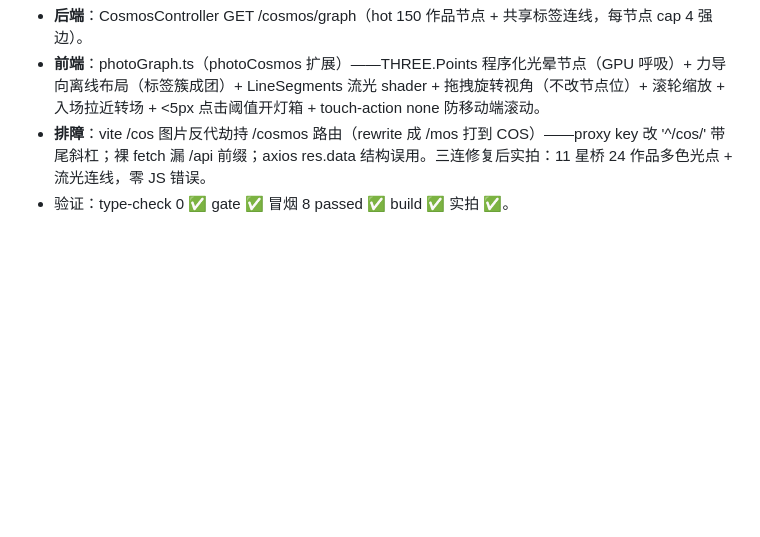
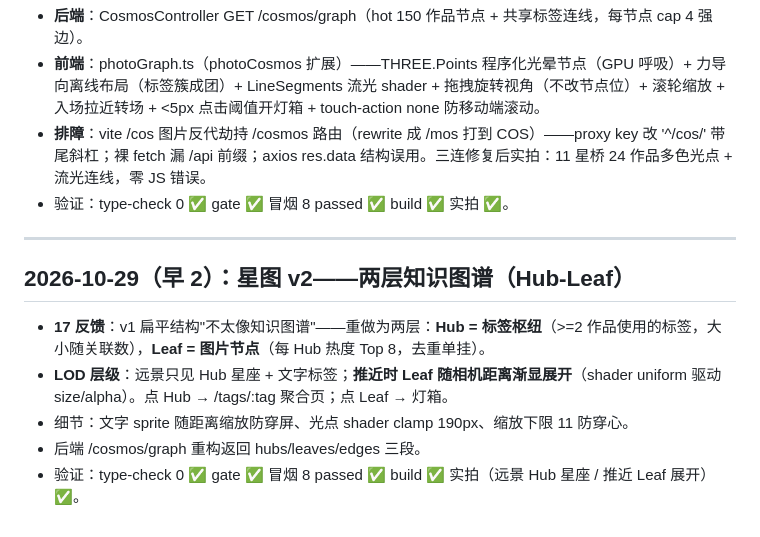
Before and after one commit to Freedom-Limerence/smart_photo_community, a Markdown page: 开发日志.md, the part around the change. GitHub-like rendering; blank space fills up the shorter version.

Commit message:
docs: record hub-leaf v2

```diff
--- a/开发日志.md
+++ b/开发日志.md
@@ -1032,3 +1032,13 @@ motionsites 语言四张深水牌打出：
 - **前端**：photoGraph.ts（photoCosmos 扩展）——THREE.Points 程序化光晕节点（GPU 呼吸）+ 力导向离线布局（标签簇成团）+ LineSegments 流光 shader + 拖拽旋转视角（不改节点位）+ 滚轮缩放 + 入场拉近转场 + <5px 点击阈值开灯箱 + touch-action none 防移动端滚动。
 - **排障**：vite /cos 图片反代劫持 /cosmos 路由（rewrite 成 /mos 打到 COS）——proxy key 改 '^/cos/' 带尾斜杠；裸 fetch 漏 /api 前缀；axios res.data 结构误用。三连修复后实拍：11 星桥 24 作品多色光点 + 流光连线，零 JS 错误。
 - 验证：type-check 0 ✅ gate ✅ 冒烟 8 passed ✅ build ✅ 实拍 ✅。
+
+---
+
+## 2026-10-29（早 2）：星图 v2——两层知识图谱（Hub-Leaf）
+
+- **17 反馈**：v1 扁平结构"不太像知识图谱"——重做为两层：**Hub = 标签枢纽**（>=2 作品使用的标签，大小随关联数），**Leaf = 图片节点**（每 Hub 热度 Top 8，去重单挂）。
+- **LOD 层级**：远景只见 Hub 星座 + 文字标签；**推近时 Leaf 随相机距离渐显展开**（shader uniform 驱动 size/alpha）。点 Hub → /tags/:tag 聚合页；点 Leaf → 灯箱。
+- 细节：文字 sprite 随距离缩放防穿屏、光点 shader clamp 190px、缩放下限 11 防穿心。
+- 后端 /cosmos/graph 重构返回 hubs/leaves/edges 三段。
+- 验证：type-check 0 ✅ gate ✅ 冒烟 8 passed ✅ build ✅ 实拍（远景 Hub 星座 / 推近 Leaf 展开）✅。
```
